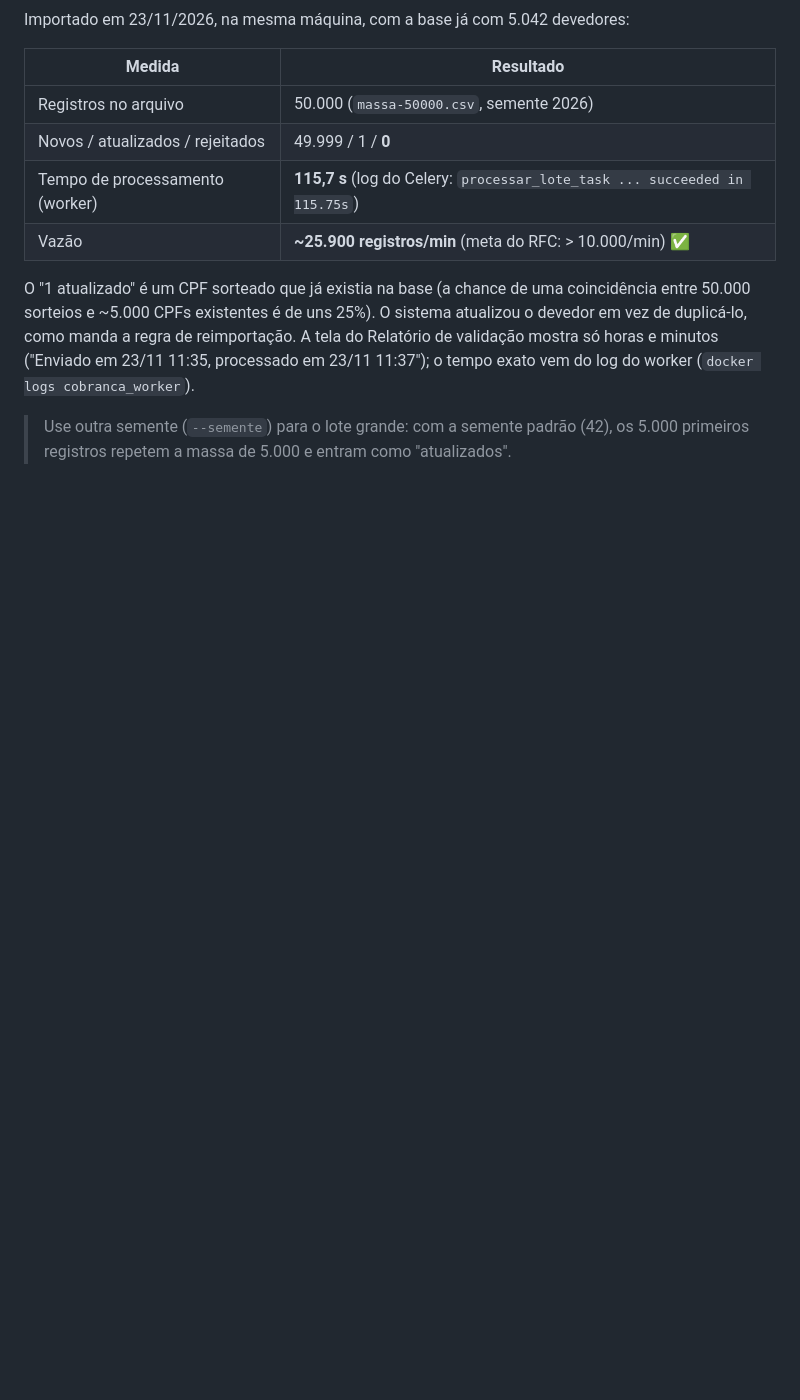
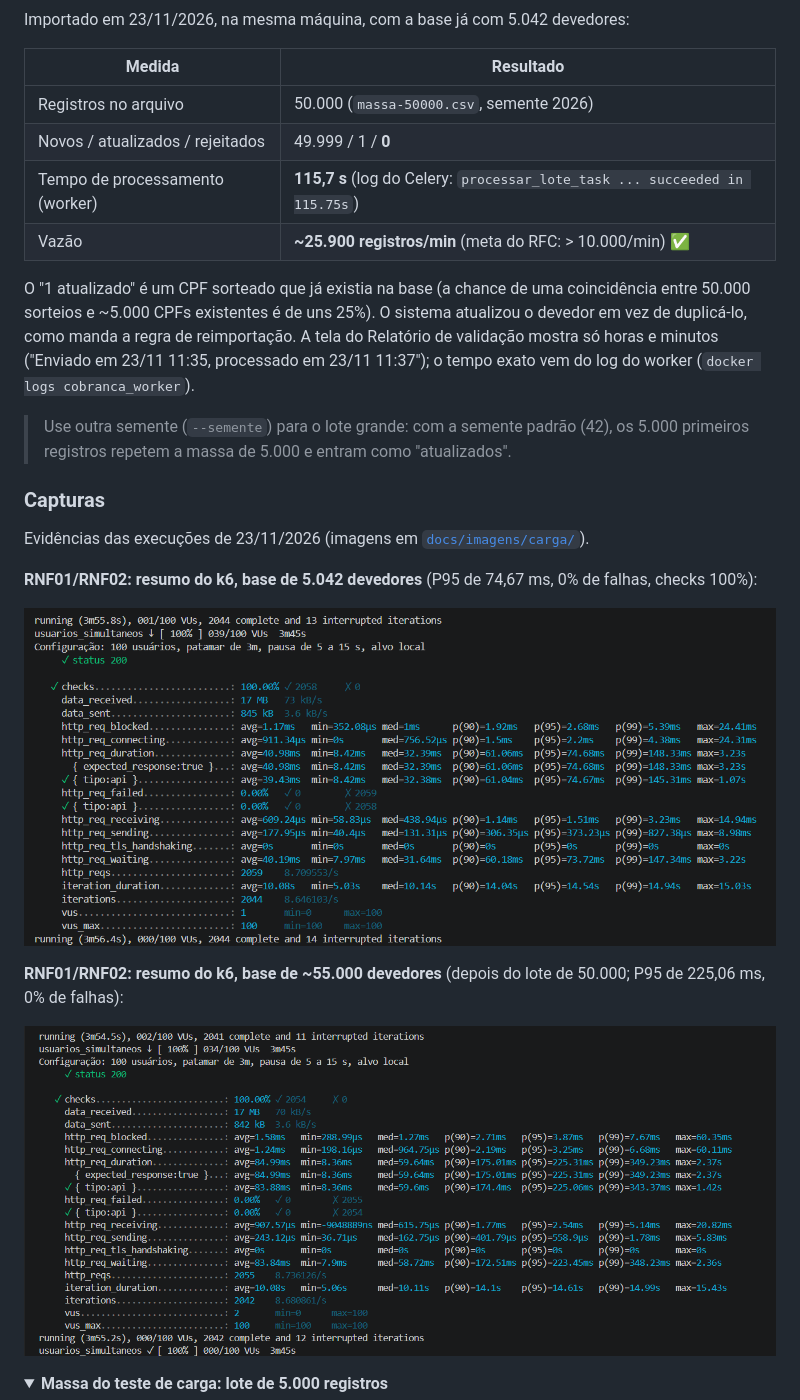
Before and after one commit to MarieleV/PlataformaCobranca, a Markdown page: carga/README.md, the part around one of its changes. GitHub-like rendering; pictures changed too: docs/imagens/carga/k6-realista-base-55mil.png (added), docs/imagens/carga/k6-realista-base-5mil.png (added); folded sections open; blank space fills up the shorter version.

```diff
--- a/carga/README.md
+++ b/carga/README.md
@@ -149,3 +149,19 @@ Importado em 23/11/2026, na mesma máquina, com a base já com 5.042 devedores:
 O "1 atualizado" é um CPF sorteado que já existia na base (a chance de uma coincidência entre 50.000 sorteios e ~5.000 CPFs existentes é de uns 25%). O sistema atualizou o devedor em vez de duplicá-lo, como manda a regra de reimportação. A tela do Relatório de validação mostra só horas e minutos ("Enviado em 23/11 11:35, processado em 23/11 11:37"); o tempo exato vem do log do worker (`docker logs cobranca_worker`).
 
 > Use outra semente (`--semente`) para o lote grande: com a semente padrão (42), os 5.000 primeiros registros repetem a massa de 5.000 e entram como "atualizados".
+
+### Capturas
+
+Evidências das execuções de 23/11/2026 (imagens em [`docs/imagens/carga/`](../docs/imagens/carga/)).
+
+**RNF01/RNF02: resumo do k6, base de 5.042 devedores** (P95 de 74,67 ms, 0% de falhas, checks 100%):
+
+![Resumo do k6 com a base de 5.042 devedores](../docs/imagens/carga/k6-realista-base-5mil.png)
+
+**RNF01/RNF02: resumo do k6, base de ~55.000 devedores** (depois do lote de 50.000; P95 de 225,06 ms, 0% de falhas):
+
+![Resumo do k6 com a base de 55.000 devedores](../docs/imagens/carga/k6-realista-base-55mil.png)
+
+<details>
+<summary><b>Massa do teste de carga: lote de 5.000 registros</b></summary>
+
```
Also changed, not shown: other parts of carga/README.md (+20 -2 lines), docs/DEPLOY.md (+1 -1 lines), docs/RFC.md (+1 -1 lines), docs/imagens/carga/lote-5000-relatorio.png (added), docs/imagens/carga/lote-50000-importacao.png (added), docs/imagens/carga/lote-50000-log-worker.png (added), docs/imagens/carga/lote-50000-relatorio.png (added).
